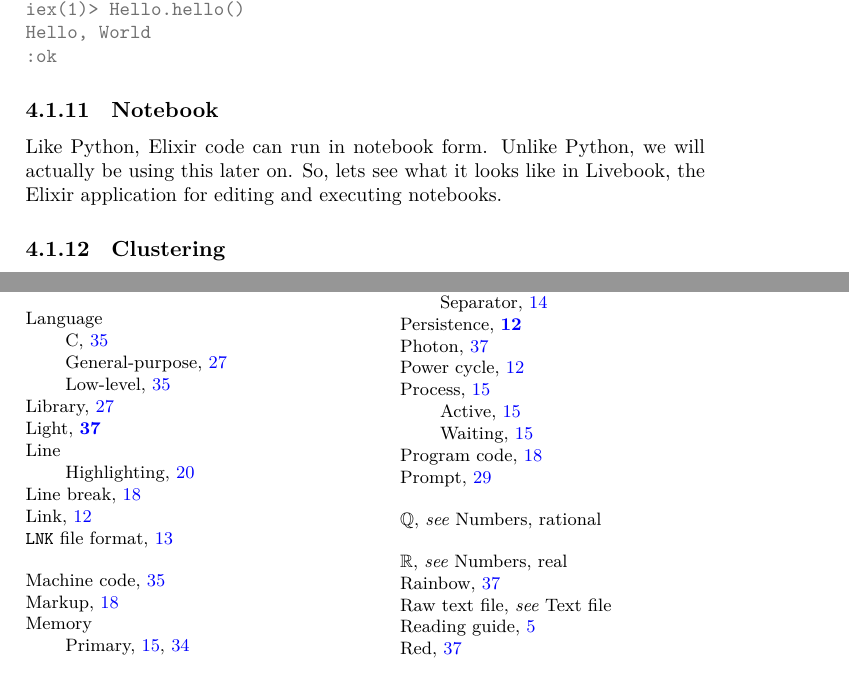
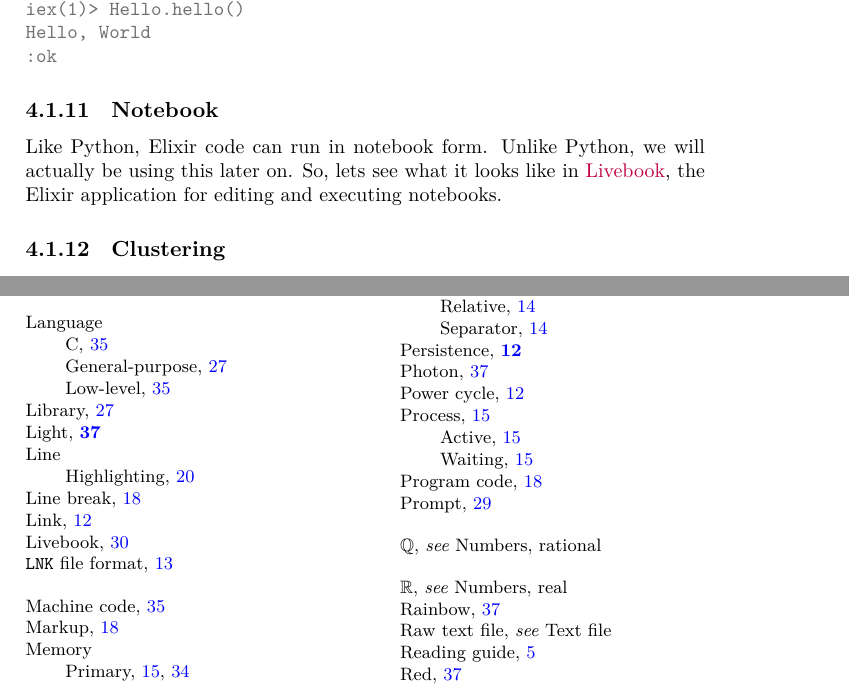
Before and after one commit to aslakjohansen/progintro, a LaTeX thesis (doc/document.tex, which reads doc/first.tex): two parts of pages 34 and 65 of 66, joined at a grey line, cut so that both start at the same text. Compiled offline with XeLaTeX; a LaTeX package or settings file that is missing is left out.

Commit message:
Added livebook to the index

```diff
--- a/doc/first.tex
+++ b/doc/first.tex
@@ -250,7 +250,7 @@ Hello, World
 \subsection{Notebook}
 
 % livebook
-Like Python, Elixir code can run in notebook form. Unlike Python, we will actually be using this later on. So, lets see what it looks like in Livebook, the Elixir application for editing and executing notebooks.
+Like Python, Elixir code can run in notebook form. Unlike Python, we will actually be using this later on. So, lets see what it looks like in \idx{Livebook}{Livebook}, the Elixir application for editing and executing notebooks.
 
 \subsection{Clustering}
 
```
